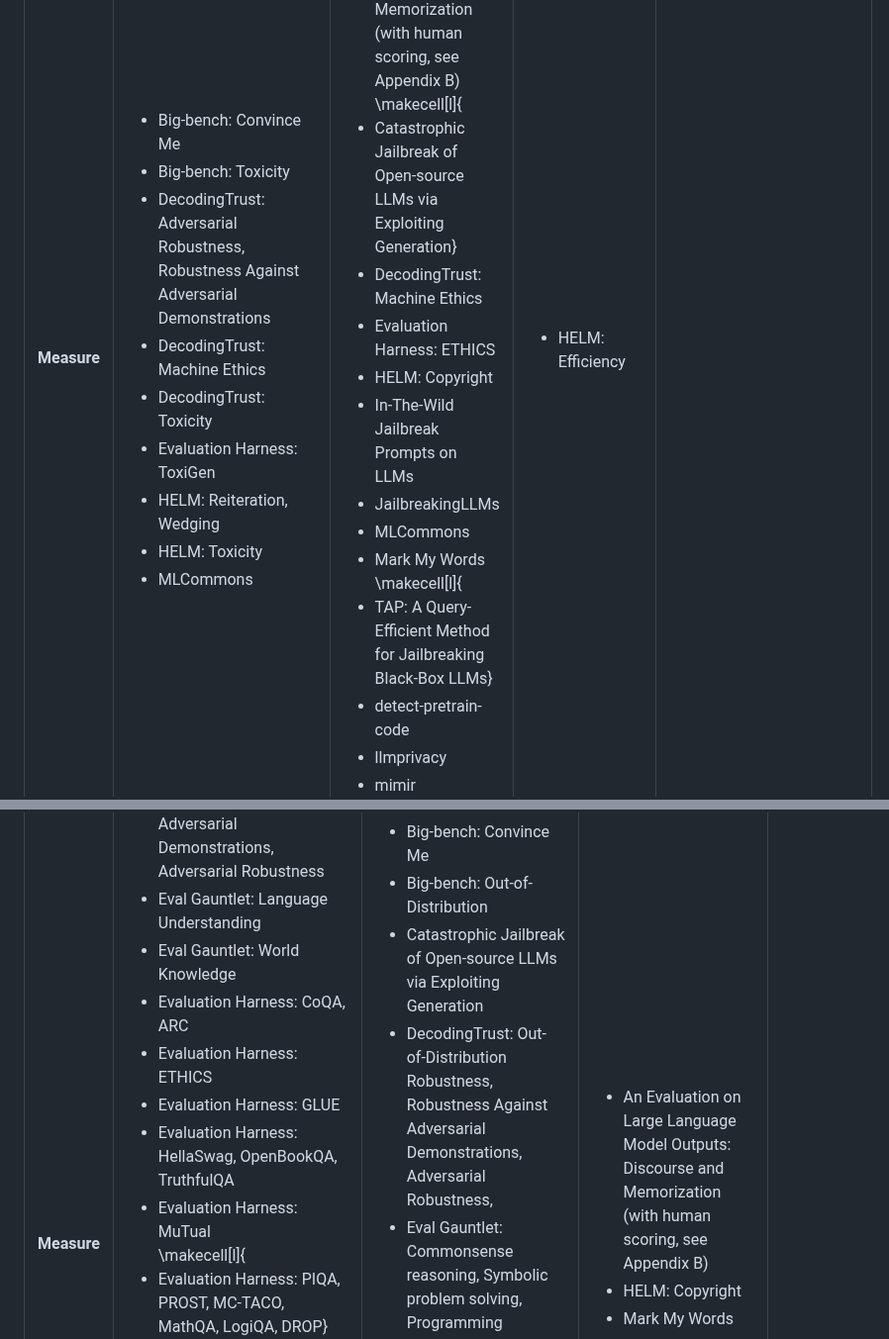
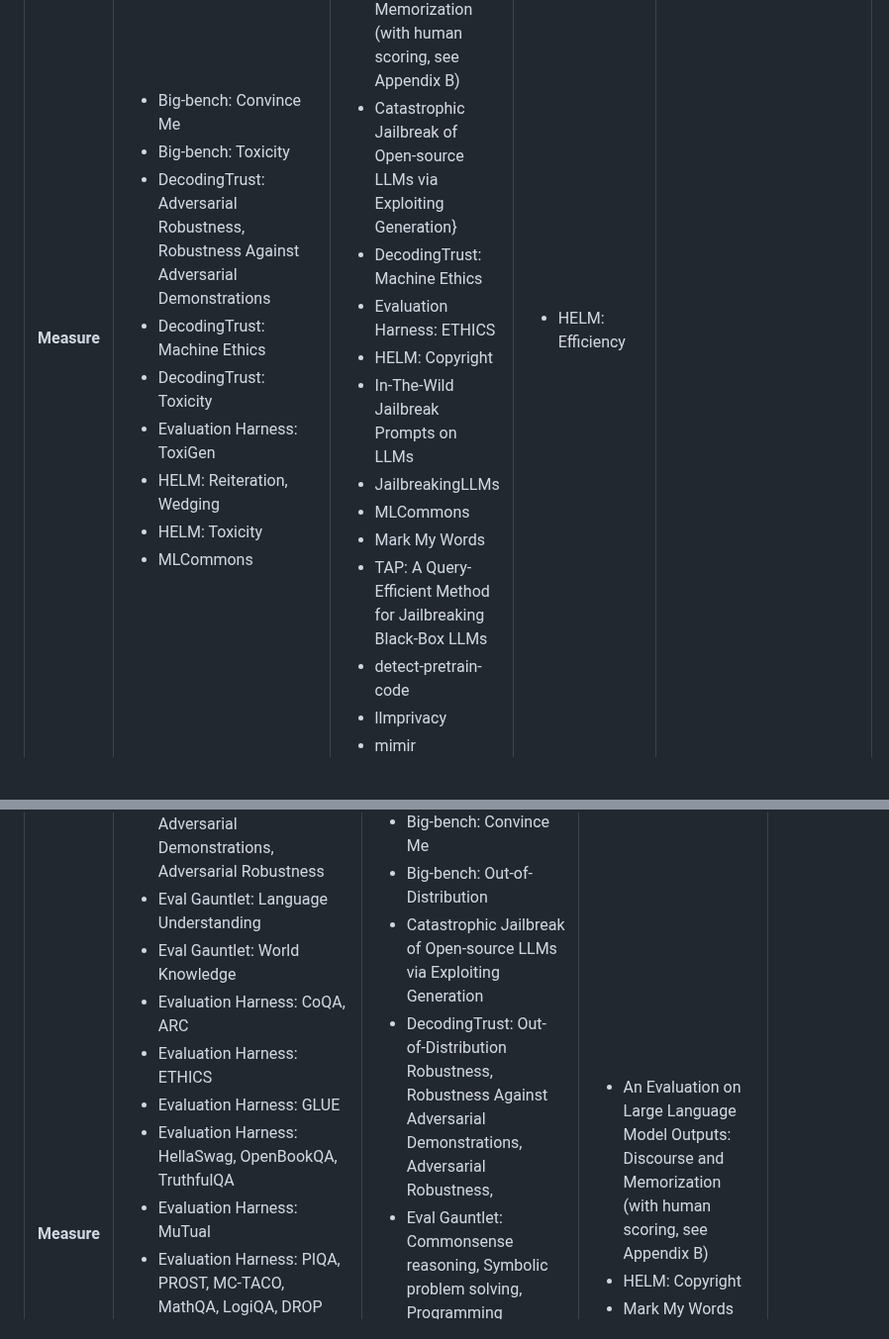
Before and after one commit to jphall663/gai_risk_management, a Markdown page: README.md, 2 parts joined by grey strips. Shown at 99% size. Rendered like a GitHub page; blank space fills up the shorter version.

Commit message:
remove makecells

```diff
--- a/README.md
+++ b/README.md
@@ -2347,7 +2347,7 @@ be accompanied by field testing for high risk systems or applications.
     <td>
       <ul>
         <li>An Evaluation on Large Language Model Outputs: Discourse and Memorization (with human scoring, see Appendix B)</li>
-  			\makecell[l]{<li>Catastrophic Jailbreak of Open-source LLMs via Exploiting Generation}</li>
+  			<li>Catastrophic Jailbreak of Open-source LLMs via Exploiting Generation}</li>
   			<li>DecodingTrust: Machine Ethics</li>
   			<li>Evaluation Harness: ETHICS</li>
   			<li>HELM: Copyright</li>
@@ -2355,7 +2355,7 @@ be accompanied by field testing for high risk systems or applications.
   			<li>JailbreakingLLMs</li>
   			<li>MLCommons</li>
   			<li>Mark My Words</li>
-  			\makecell[l]{<li>TAP: A Query-Efficient Method for Jailbreaking Black-Box LLMs}</li>
+  			<li>TAP: A Query-Efficient Method for Jailbreaking Black-Box LLMs</li>
   			<li>detect-pretrain-code</li>
   			<li>llmprivacy</li>
   			<li>mimir 	</li>
@@ -2458,7 +2458,7 @@ be accompanied by field testing for high risk systems or applications.
   			<li>Evaluation Harness: GLUE</li>
   			<li>Evaluation Harness: HellaSwag, OpenBookQA, TruthfulQA</li>
   			<li>Evaluation Harness: MuTual</li>
-  			\makecell[l]{<li>Evaluation Harness: PIQA, PROST, MC-TACO, MathQA, LogiQA, DROP}</li>
+  			<li>Evaluation Harness: PIQA, PROST, MC-TACO, MathQA, LogiQA, DROP</li>
   			<li>FLASK: Logical correctness, Logical robustness, Logical efficiency, Comprehension, Completeness</li>
   			<li>FLASK: Readability, Conciseness, Insightfulness</li>
   			<li>HELM: Knowledge</li>
```
